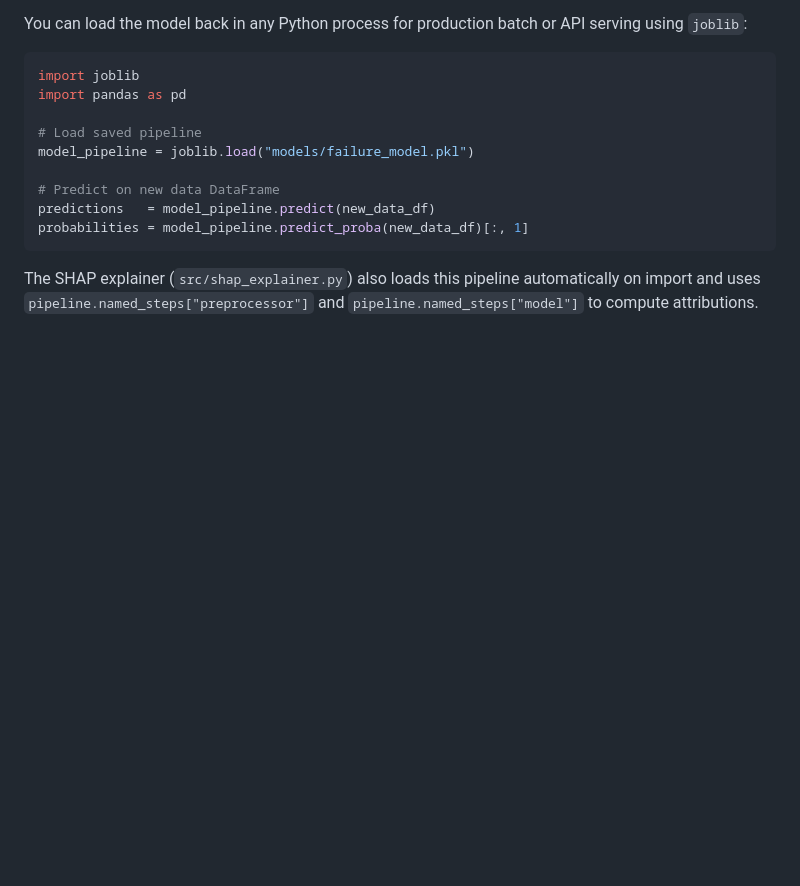
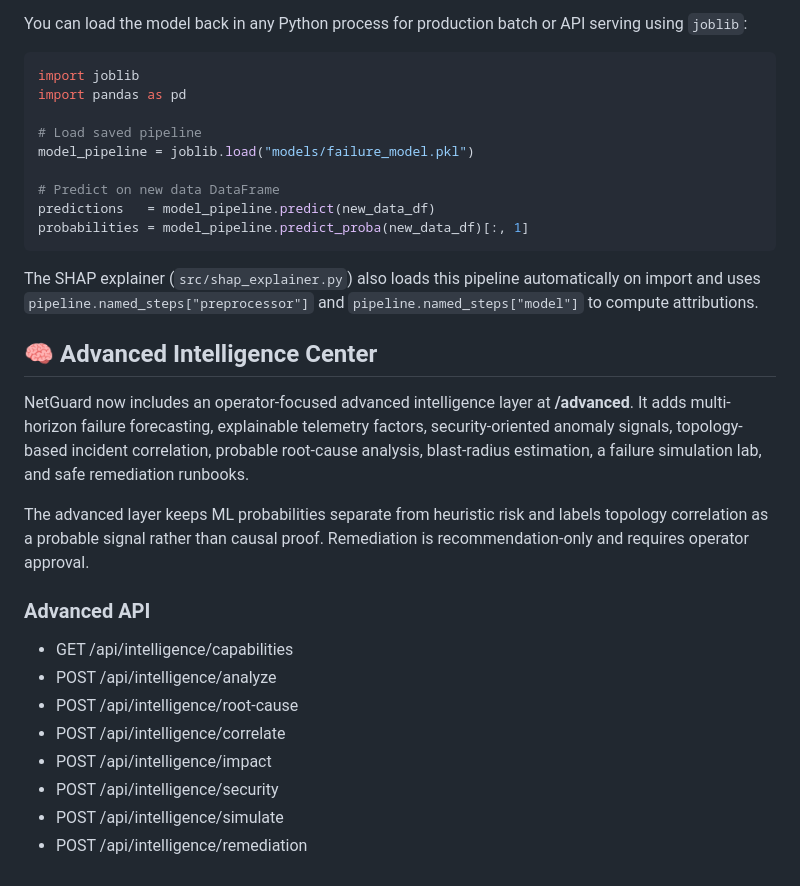
Before and after one commit to KiShOrE-2008/network-device-failure-prediction, a Markdown page: README.md, the part around the change. Drawn GitHub-style; blank space fills up the shorter version.

Commit message:
docs: document advanced intelligence center

````diff
--- a/README.md
+++ b/README.md
@@ -555,3 +555,20 @@ probabilities = model_pipeline.predict_proba(new_data_df)[:, 1]
 ```
 
 The SHAP explainer (`src/shap_explainer.py`) also loads this pipeline automatically on import and uses `pipeline.named_steps["preprocessor"]` and `pipeline.named_steps["model"]` to compute attributions.
+
+
+## 🧠 Advanced Intelligence Center
+
+NetGuard now includes an operator-focused advanced intelligence layer at **/advanced**. It adds multi-horizon failure forecasting, explainable telemetry factors, security-oriented anomaly signals, topology-based incident correlation, probable root-cause analysis, blast-radius estimation, a failure simulation lab, and safe remediation runbooks.
+
+The advanced layer keeps ML probabilities separate from heuristic risk and labels topology correlation as a probable signal rather than causal proof. Remediation is recommendation-only and requires operator approval.
+
+### Advanced API
+- GET /api/intelligence/capabilities
+- POST /api/intelligence/analyze
+- POST /api/intelligence/root-cause
+- POST /api/intelligence/correlate
+- POST /api/intelligence/impact
+- POST /api/intelligence/security
+- POST /api/intelligence/simulate
+- POST /api/intelligence/remediation
````
